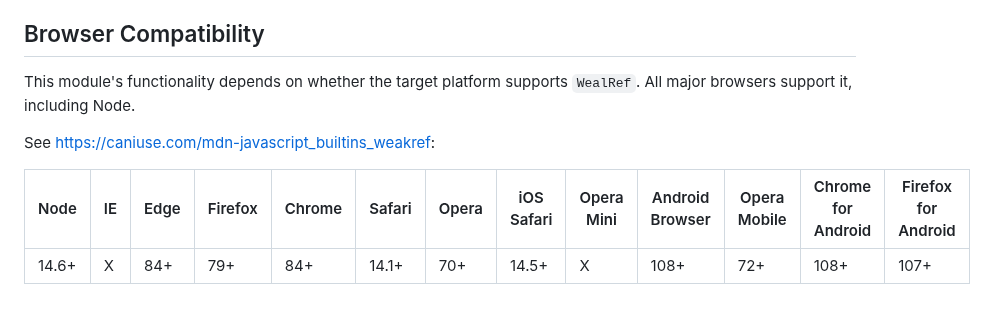
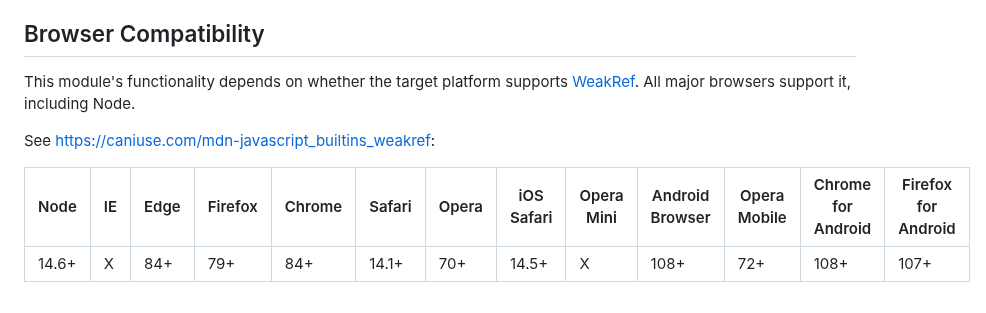
Before and after one commit to ColinTimBarndt/javascript-object-destructor, a Markdown page: README.md, the part around one of its changes. GitHub-like rendering.

Commit message:
Fix typo in README.md

```diff
--- a/README.md
+++ b/README.md
@@ -112,7 +112,7 @@ JavaScript side. That's what this module was made for.
 ## Browser Compatibility
 
 This module's functionality depends on whether the target platform
-supports `WealRef`. All major browsers support it, including Node.
+supports [WeakRef]. All major browsers support it, including Node.
 
 See <https://caniuse.com/mdn-javascript_builtins_weakref>:
 
```
Also changed, not shown: other parts of README.md (+1 -1 lines).
